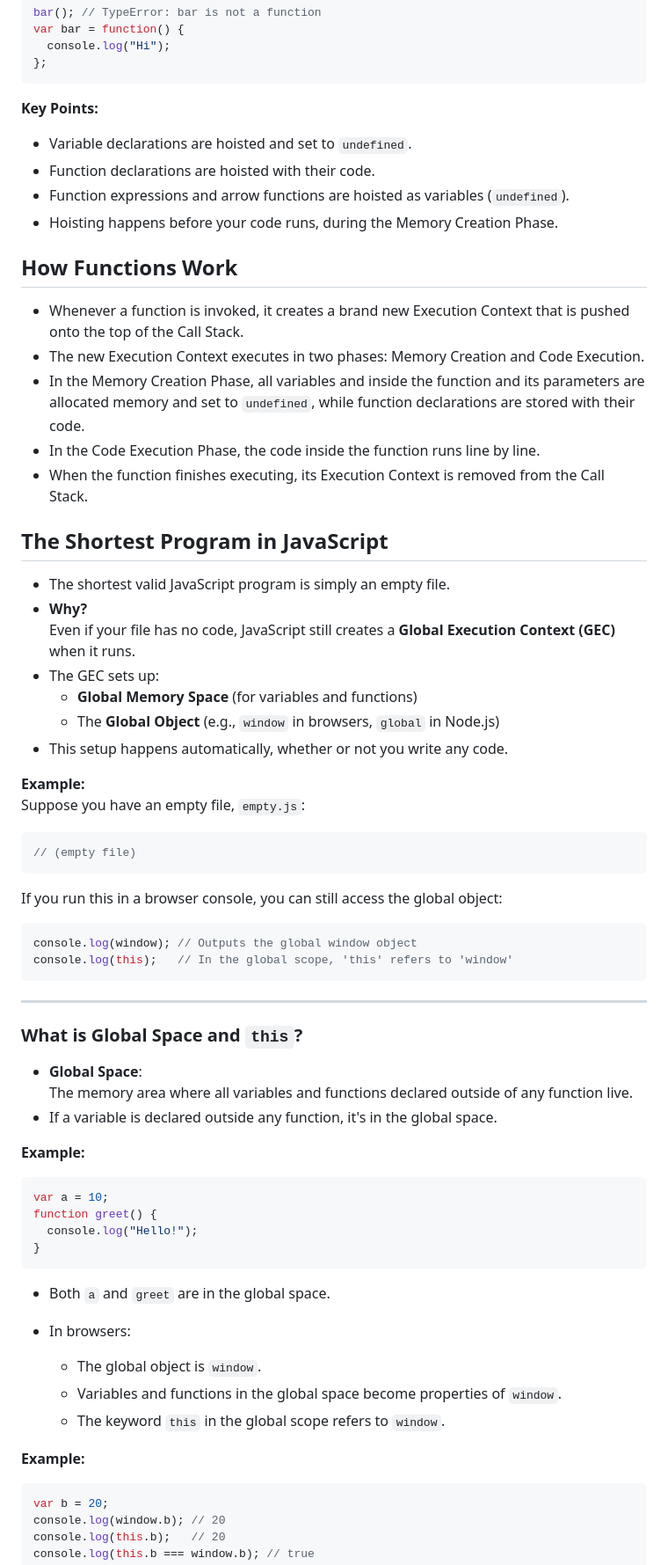
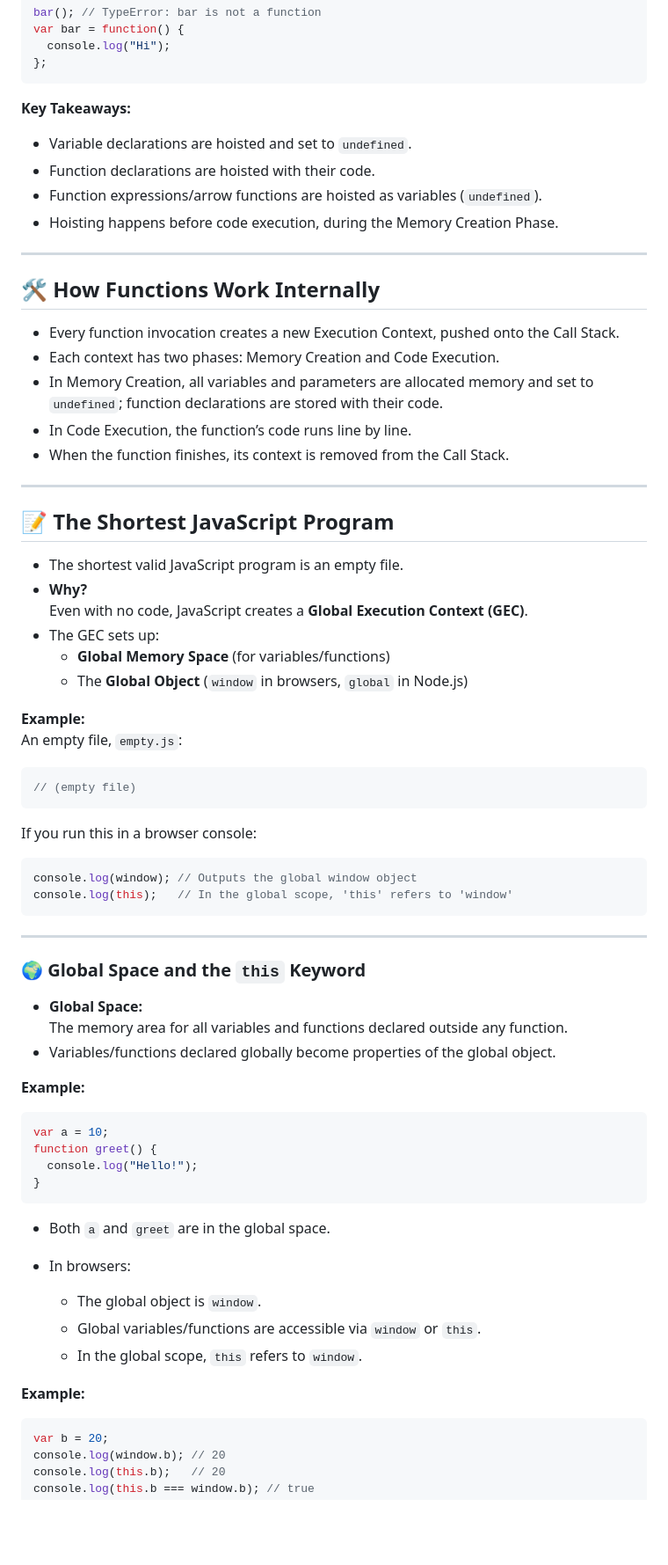
Before and after one commit to Ravinder125/AdvanceConcepts, a Markdown page: Javascript/notes.md, the part around the change printed below. Shown: that part at 88% size. Rendered like a GitHub page; blank space fills up the shorter version.

````diff
--- a/Javascript/notes.md
+++ b/Javascript/notes.md
@@ -77,39 +76,41 @@ var bar = function() {
 };
 ```
 
-**Key Points:**
+**Key Takeaways:**
 - Variable declarations are hoisted and set to `undefined`.
 - Function declarations are hoisted with their code.
-- Function expressions and arrow functions are hoisted as variables (`undefined`).
-- Hoisting happens before your code runs, during the Memory Creation Phase.
+- Function expressions/arrow functions are hoisted as variables (`undefined`).
+- Hoisting happens before code execution, during the Memory Creation Phase.
 
+---
 
-## How Functions Work
+## 🛠️ How Functions Work Internally
 
-- Whenever a function is invoked, it creates a brand new Execution Context that is pushed onto the top of the Call Stack.
-- The new Execution Context executes in two phases: Memory Creation and Code Execution.
-- In the Memory Creation Phase, all variables and inside the function and its parameters are allocated memory and set to `undefined`, while function declarations are stored with their code.
-- In the Code Execution Phase, the code inside the function runs line by line.
-- When the function finishes executing, its Execution Context is removed from the Call Stack.
+- Every function invocation creates a new Execution Context, pushed onto the Call Stack.
+- Each context has two phases: Memory Creation and Code Execution.
+- In Memory Creation, all variables and parameters are allocated memory and set to `undefined`; function declarations are stored with their code.
+- In Code Execution, the function’s code runs line by line.
+- When the function finishes, its context is removed from the Call Stack.
 
-## The Shortest Program in JavaScript
+---
 
-- The shortest valid JavaScript program is simply an empty file.
+## 📝 The Shortest JavaScript Program
+
+- The shortest valid JavaScript program is an empty file.
 - **Why?**
-  Even if your file has no code, JavaScript still creates a **Global Execution Context (GEC)** when it runs.
+  Even with no code, JavaScript creates a **Global Execution Context (GEC)**.
 - The GEC sets up:
-  - **Global Memory Space** (for variables and functions)
-  - The **Global Object** (e.g., `window` in browsers, `global` in Node.js)
-- This setup happens automatically, whether or not you write any code.
+  - **Global Memory Space** (for variables/functions)
+  - The **Global Object** (`window` in browsers, `global` in Node.js)
 
 **Example:**
-Suppose you have an empty file, `empty.js`:
+An empty file, `empty.js`:
 
 ```js
 // (empty file)
 ```
 
-If you run this in a browser console, you can still access the global object:
+If you run this in a browser console:
 
 ```js
 console.log(window); // Outputs the global window object
@@ -118,30 +119,27 @@ console.log(this);   // In the global scope, 'this' refers to 'window'
 
 ---
 
-### What is Global Space and `this`?
+### 🌍 Global Space and the `this` Keyword
 
-- **Global Space**:
-  The memory area where all variables and functions declared outside of any function live.
-- If a variable is declared outside any function, it's in the global space.
+- **Global Space:**
+  The memory area for all variables and functions declared outside any function.
+- Variables/functions declared globally become properties of the global object.
 
 **Example:**
-
 ```js
 var a = 10;
 function greet() {
   console.log("Hello!");
 }
 ```
-
 - Both `a` and `greet` are in the global space.
 
 - In browsers:
   - The global object is `window`.
-  - Variables and functions in the global space become properties of `window`.
-  - The keyword `this` in the global scope refers to `window`.
+  - Global variables/functions are accessible via `window` or `this`.
+  - In the global scope, `this` refers to `window`.
 
 **Example:**
-
 ```js
 var b = 20;
 console.log(window.b); // 20
````
Also changed, not shown: other parts of Javascript/notes.md (+54 -40 lines).
